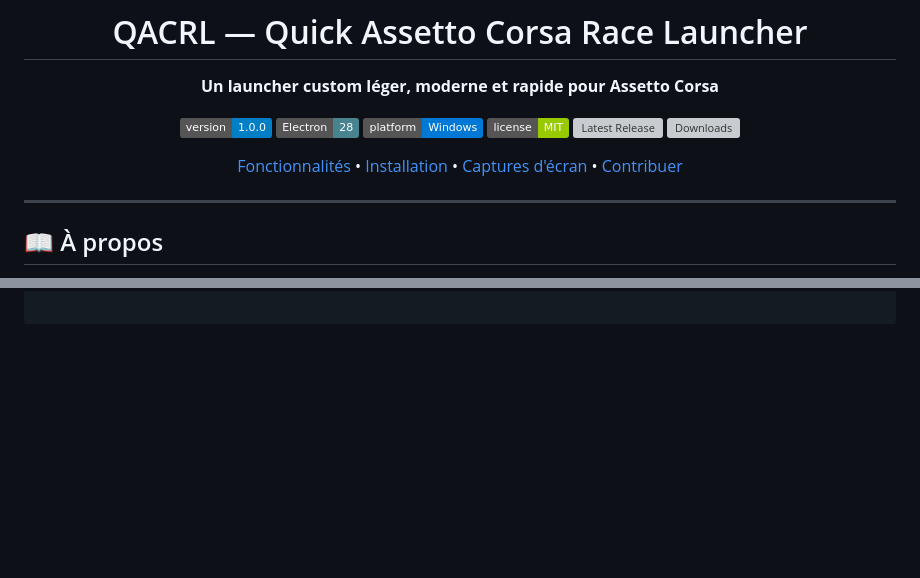
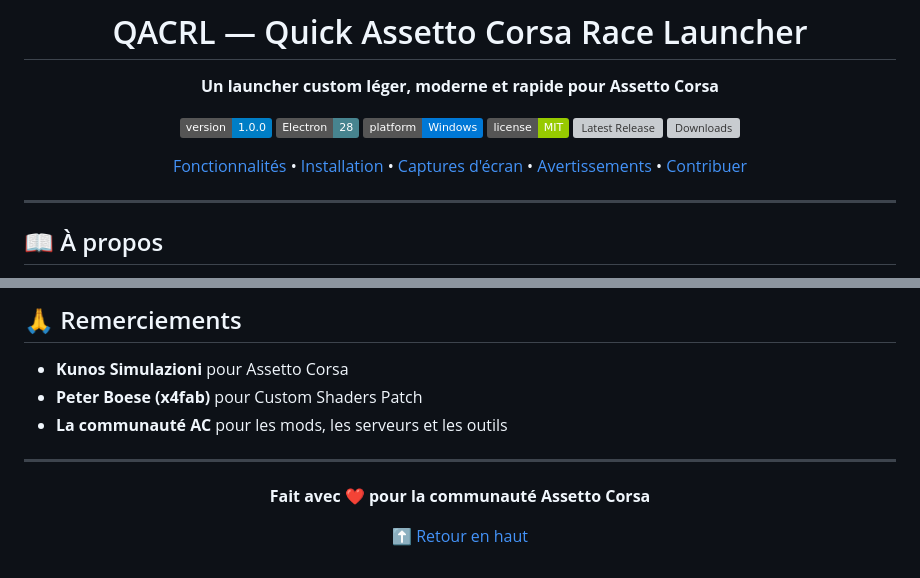
Before and after one commit to camarade35/QACRL_Quick-AC-Race-Launcher, a Markdown page: README.md, 2 parts joined by grey strips. Rendered like a GitHub page; badges without logos; blank space fills up the shorter version; grey boxes are pictures that could not be loaded.

Commit message:
docs: ajout section avertissements CSP + license + contribuer

```diff
--- a/README.md
+++ b/README.md
@@ -13,7 +13,7 @@
 [![Latest Release](https://img.shields.io/github/v/release/camarade35/QACRL_Quick-AC-Race-Launcher?logo=github&color=red)](https://github.com/camarade35/QACRL_Quick-AC-Race-Launcher/releases/latest)
 [![Downloads](https://img.shields.io/github/downloads/camarade35/QACRL_Quick-AC-Race-Launcher/total?logo=github&color=blue)](https://github.com/camarade35/QACRL_Quick-AC-Race-Launcher/releases)
 
-[Fonctionnalités](#-fonctionnalités) • [Installation](#-installation) • [Captures d'écran](#-captures-décran) • [Contribuer](#-contribuer)
+[Fonctionnalités](#-fonctionnalités) • [Installation](#-installation) • [Captures d'écran](#-captures-décran) • [Avertissements](#️-avertissements-connus) • [Contribuer](#-contribuer)
 
 </div>
 
@@ -152,0 +226,14 @@ npm run build
+## 🙏 Remerciements
+
+- **Kunos Simulazioni** pour Assetto Corsa
+- **Peter Boese (x4fab)** pour Custom Shaders Patch
+- **La communauté AC** pour les mods, les serveurs et les outils
+
+---
+
+<div align="center">
+
+**Fait avec ❤️ pour la communauté Assetto Corsa**
+
+[⬆ Retour en haut](#qacrl--quick-assetto-corsa-race-launcher)
+
```
Also changed, not shown: other parts of README.md (+74 -0 lines).
